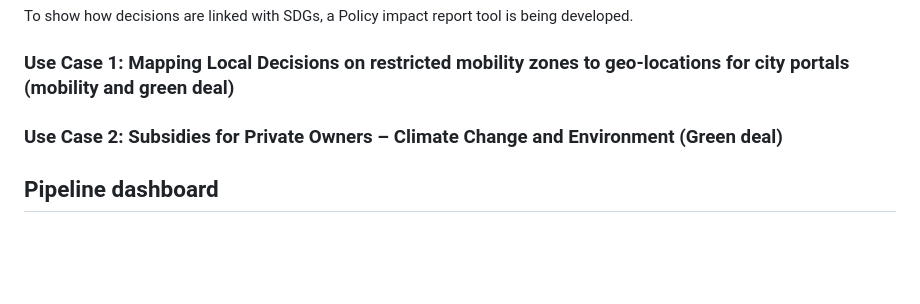
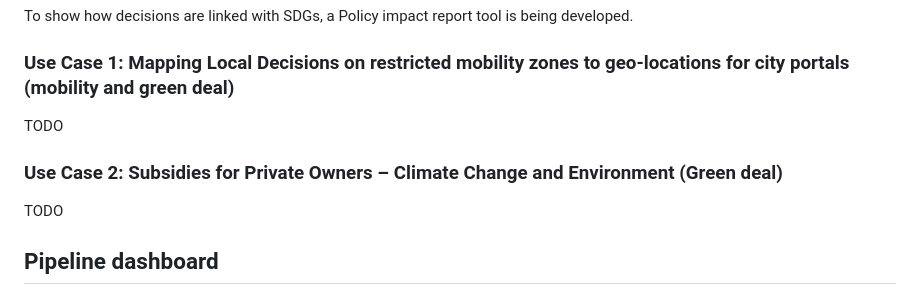
Before and after one commit to lblod/app-decide, a Markdown page: README.md, the part around the change. GitHub-like rendering; blank space fills up the shorter version.

Commit message:
chore(doc): add explicit TODO to clarify sections will be written

```diff
--- a/README.md
+++ b/README.md
@@ -160,7 +160,11 @@ To show how decisions are linked with SDGs, a Policy impact report tool is being
 
 ### Use Case 1: Mapping Local Decisions on restricted mobility zones to geo-locations for city portals (mobility and green deal)
 
+TODO
+
 ### Use Case 2: Subsidies for Private Owners – Climate Change and Environment (Green deal)
+
+TODO
 
 ## Pipeline dashboard
 
```
